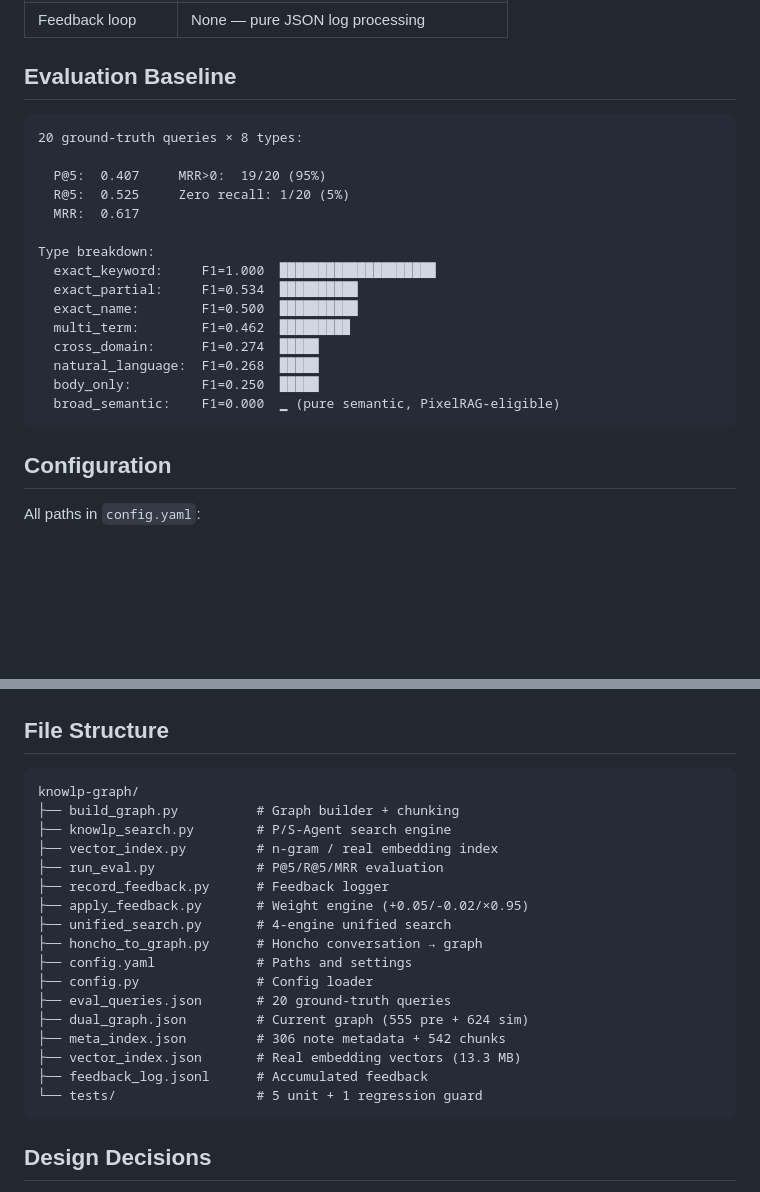
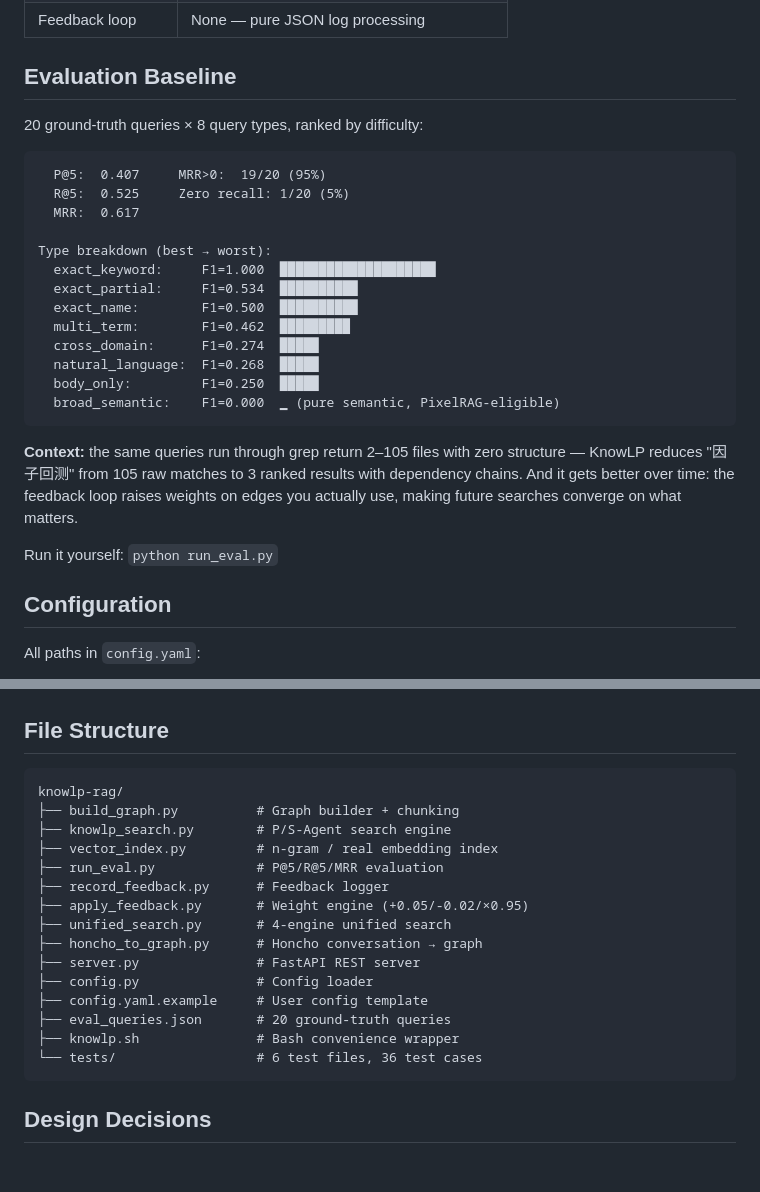
Before and after one commit to wly8691-jpg/knowlp-rag, a Markdown page: README.md, 2 parts joined by grey strips. Drawn GitHub-style; blank space fills up the shorter version.

````diff
--- a/README.md
+++ b/README.md
@@ -85,14 +144,14 @@ The `.obsidian/` and `.trash/` directories are auto-ignored — no impact on non
 
 ## Evaluation Baseline
 
+20 ground-truth queries × 8 query types, ranked by difficulty:
+
 ```
-20 ground-truth queries × 8 types:
-
   P@5:  0.407     MRR>0:  19/20 (95%)
   R@5:  0.525     Zero recall: 1/20 (5%)
   MRR:  0.617
 
-Type breakdown:
+Type breakdown (best → worst):
   exact_keyword:     F1=1.000  ████████████████████
   exact_partial:     F1=0.534  ██████████
   exact_name:        F1=0.500  ██████████
@@ -102,6 +161,10 @@ Type breakdown:
   body_only:         F1=0.250  █████
   broad_semantic:    F1=0.000  ▁ (pure semantic, PixelRAG-eligible)
 ```
+
+**Context:** the same queries run through grep return 2–105 files with zero structure — KnowLP reduces "因子回测" from 105 raw matches to 3 ranked results with dependency chains. And it gets better over time: the feedback loop raises weights on edges you actually use, making future searches converge on what matters.
+
+Run it yourself: `python run_eval.py`
 
 ## Configuration
 
@@ -134,7 +197,7 @@ knowlp-apply                   # Apply accumulated feedback to weights
 ## File Structure
 
 ```
-knowlp-graph/
+knowlp-rag/
 ├── build_graph.py          # Graph builder + chunking
 ├── knowlp_search.py        # P/S-Agent search engine
 ├── vector_index.py         # n-gram / real embedding index
@@ -143,14 +206,12 @@ knowlp-graph/
 ├── apply_feedback.py       # Weight engine (+0.05/-0.02/×0.95)
 ├── unified_search.py       # 4-engine unified search
 ├── honcho_to_graph.py      # Honcho conversation → graph
-├── config.yaml             # Paths and settings
+├── server.py               # FastAPI REST server
 ├── config.py               # Config loader
+├── config.yaml.example     # User config template
 ├── eval_queries.json       # 20 ground-truth queries
-├── dual_graph.json         # Current graph (555 pre + 624 sim)
-├── meta_index.json         # 306 note metadata + 542 chunks
-├── vector_index.json       # Real embedding vectors (13.3 MB)
-├── feedback_log.jsonl      # Accumulated feedback
-└── tests/                  # 5 unit + 1 regression guard
+├── knowlp.sh               # Bash convenience wrapper
+└── tests/                  # 6 test files, 36 test cases
 ```
 
 ## Design Decisions
````
Also changed, not shown: other parts of README.md (+60 -1 lines).
